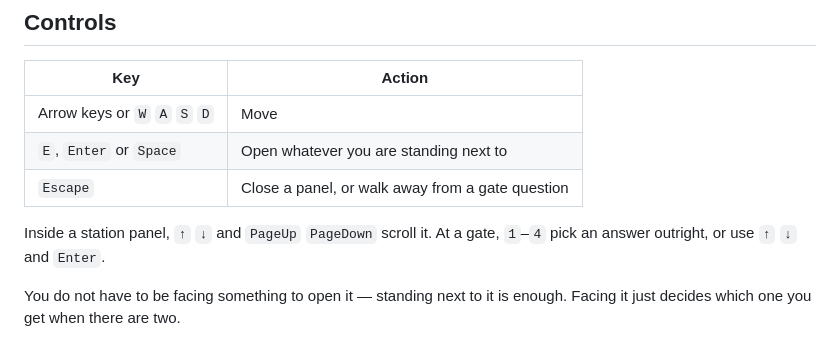
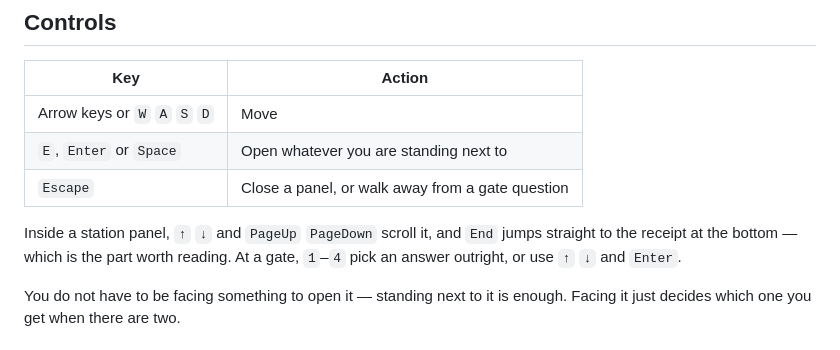
Before and after one commit to bigeazee/vibing, a Markdown page: README.md, the part around the change. GitHub-like rendering.

Commit message:
README: say that End jumps to the receipt
Every station panel is between three and five screens tall at 1280x800, so
the receipt is always below the fold. The panel has supported Home and End
since WP2 and nothing said so.

Co-Authored-By: Claude Opus 5 <noreply@anthropic.com>
Claude-Session: https://claude.ai/code/session_0124FssKY4FToj7HDAZfxLZD

```diff
--- a/README.md
+++ b/README.md
@@ -21,8 +21,9 @@ changes is the discipline you wrap around it.
 | `E`, `Enter` or `Space` | Open whatever you are standing next to |
 | `Escape` | Close a panel, or walk away from a gate question |
 
-Inside a station panel, `↑` `↓` and `PageUp` `PageDown` scroll it. At a gate,
-`1`–`4` pick an answer outright, or use `↑` `↓` and `Enter`.
+Inside a station panel, `↑` `↓` and `PageUp` `PageDown` scroll it, and `End`
+jumps straight to the receipt at the bottom — which is the part worth reading.
+At a gate, `1`–`4` pick an answer outright, or use `↑` `↓` and `Enter`.
 
 You do not have to be facing something to open it — standing next to it is
 enough. Facing it just decides which one you get when there are two.
```
